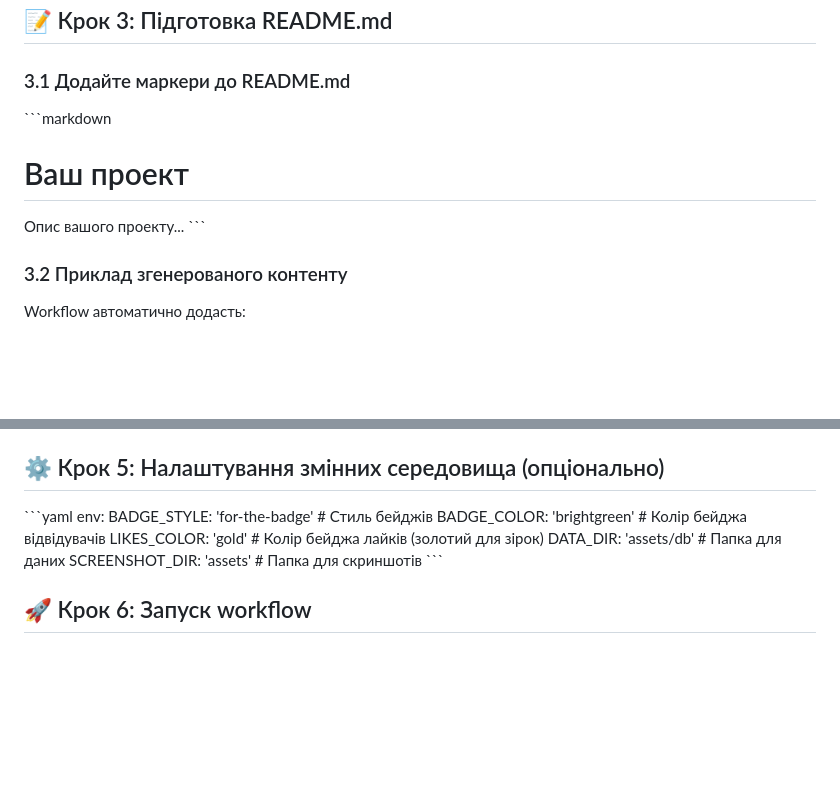
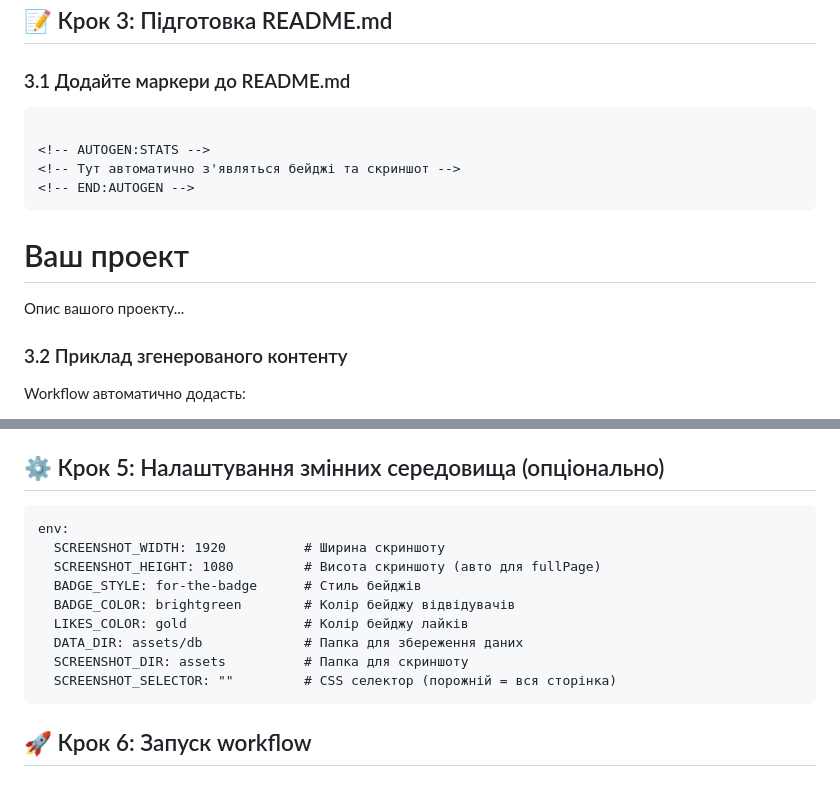
Before and after one commit to VuToV-Mykola/screenshot-visitorl-ike-workflow, a Markdown page: README.md, 2 parts joined by grey strips. Drawn GitHub-style; blank space fills up the shorter version.

Commit message:
release-10

```diff
--- a/README.md
+++ b/README.md
@@ -67,15 +67,15 @@ assets/
 
 ### 3.1 Додайте маркери до README.md
 
-\`\`\`markdown
+~~~text
 
 <!-- AUTOGEN:STATS -->
 <!-- Тут автоматично з'являться бейджі та скриншот -->
 <!-- END:AUTOGEN -->
-
+~~~
 # Ваш проект
 
-Опис вашого проекту... \`\`\`
+Опис вашого проекту...
 
 ### 3.2 Приклад згенерованого контенту
 
@@ -104,9 +104,17 @@ Workflow автоматично додасть:
 Ваш сайт буде доступний за адресою: `https://YOUR_USERNAME.github.io/YOUR_REPOSITORY_NAME/`
 
 ## ⚙️ Крок 5: Налаштування змінних середовища (опціонально)
-
-\`\`\`yaml env: BADGE_STYLE: 'for-the-badge' # Стиль бейджів BADGE_COLOR: 'brightgreen' # Колір бейджа відвідувачів LIKES_COLOR: 'gold' # Колір бейджа лайків (золотий для зірок) DATA_DIR: 'assets/db' # Папка для даних SCREENSHOT_DIR: 'assets' # Папка для скриншотів \`\`\`
-
+~~~text
+env:
+  SCREENSHOT_WIDTH: 1920          # Ширина скриншоту
+  SCREENSHOT_HEIGHT: 1080         # Висота скриншоту (авто для fullPage)
+  BADGE_STYLE: for-the-badge      # Стиль бейджів
+  BADGE_COLOR: brightgreen        # Колір бейджу відвідувачів
+  LIKES_COLOR: gold               # Колір бейджу лайків
+  DATA_DIR: assets/db             # Папка для збереження даних
+  SCREENSHOT_DIR: assets          # Папка для скриншоту
+  SCREENSHOT_SELECTOR: ""         # CSS селектор (порожній = вся сторінка)
+~~~
 ## 🚀 Крок 6: Запуск workflow
 
 ### 6.1 Автоматичний запуск
```
